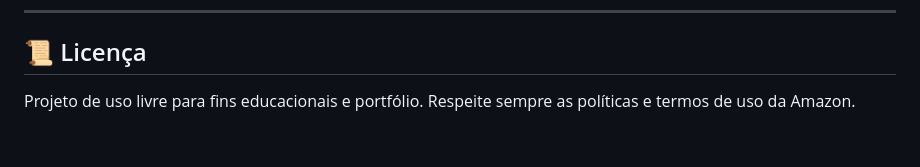
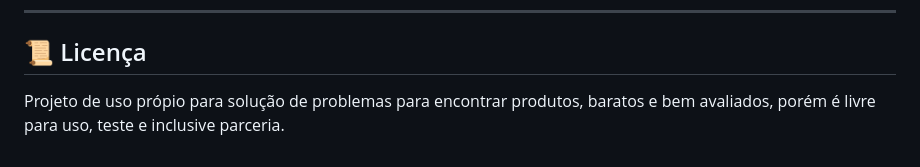
Before and after one commit to NatanLuz/amazon_scraper_fullstackAPI, a Markdown page: README.md, the part around the change. Rendered like a GitHub page.

Commit message:
Update README.md
Aviso no final do readme sobre o projeto

```diff
--- a/README.md
+++ b/README.md
@@ -260,4 +260,4 @@ Resposta (exemplo simplificado):
 
 ## 📜 Licença
 
-Projeto de uso livre para fins educacionais e portfólio. Respeite sempre as políticas e termos de uso da Amazon.
+Projeto de uso própio para solução de problemas para encontrar produtos, baratos e bem avaliados, porém é livre para uso, teste e inclusive parceria.
```
